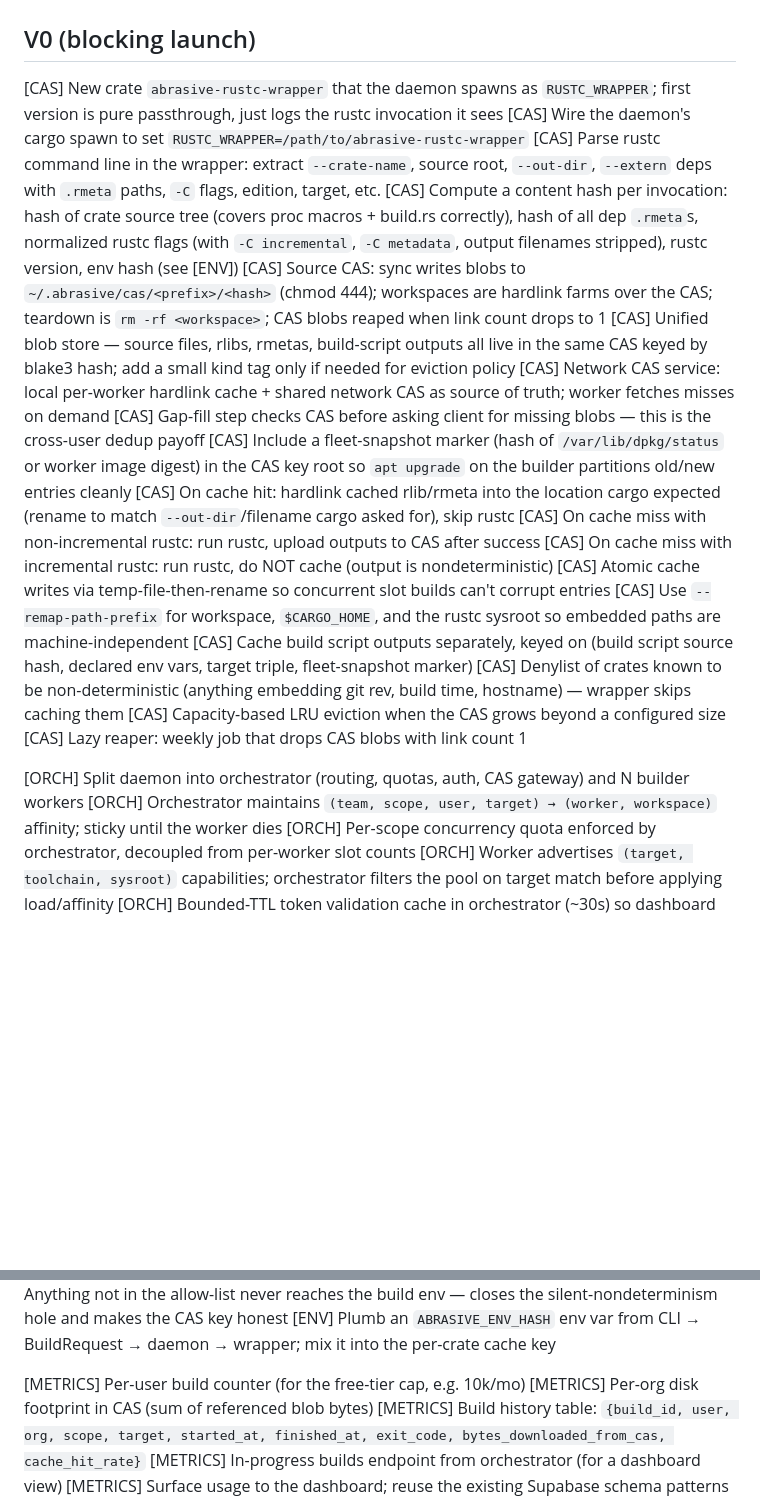
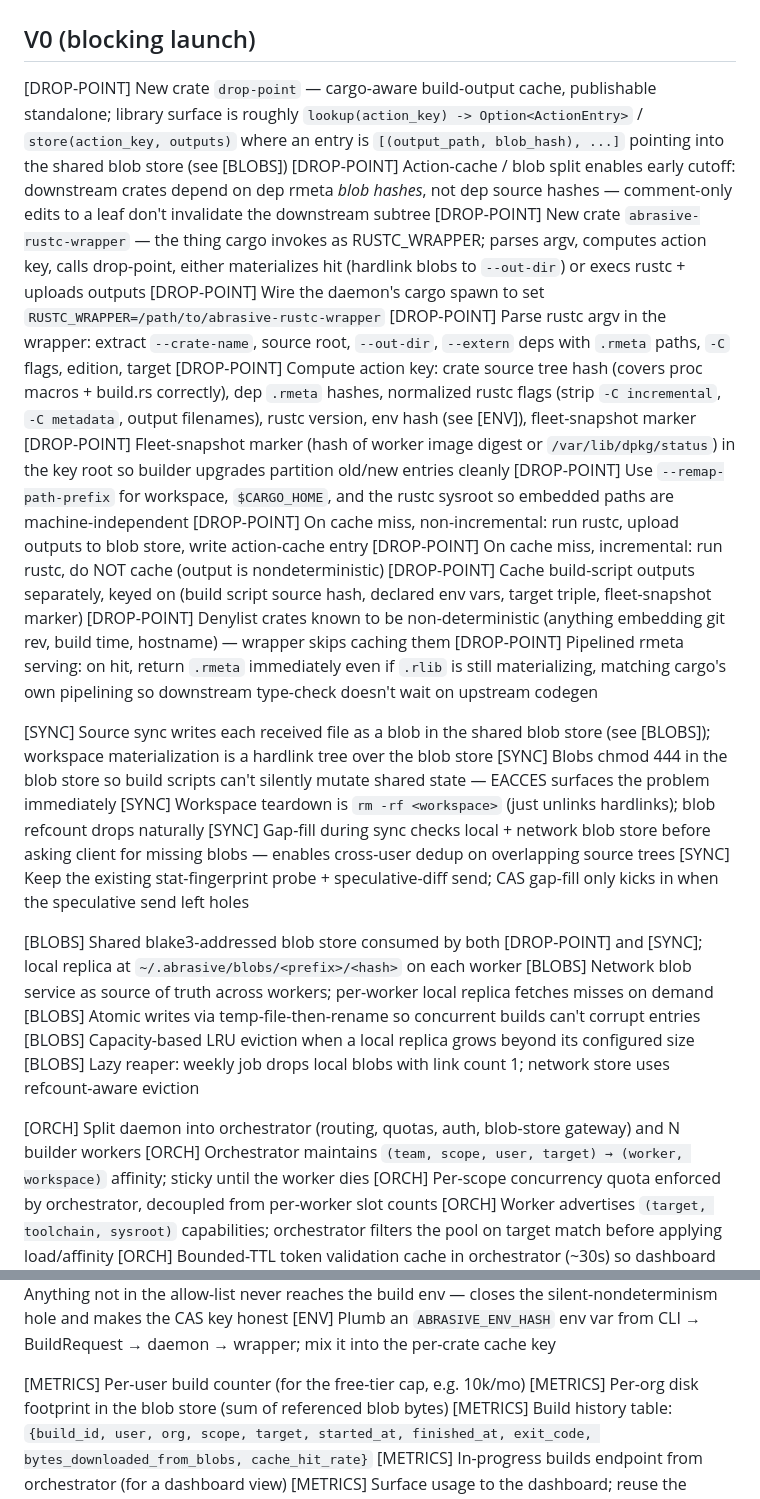
Before and after one commit to Clavigers/abrasive, a Markdown page: TODO.md, 2 parts joined by grey strips. GitHub-like rendering; blank space fills up the shorter version.

Commit message:
update todo

```diff
--- a/TODO.md
+++ b/TODO.md
@@ -2,26 +2,33 @@
 
 ## V0 (blocking launch)
 
-[CAS] New crate `abrasive-rustc-wrapper` that the daemon spawns as `RUSTC_WRAPPER`; first version is pure passthrough, just logs the rustc invocation it sees
-[CAS] Wire the daemon's cargo spawn to set `RUSTC_WRAPPER=/path/to/abrasive-rustc-wrapper`
-[CAS] Parse rustc command line in the wrapper: extract `--crate-name`, source root, `--out-dir`, `--extern` deps with `.rmeta` paths, `-C` flags, edition, target, etc.
-[CAS] Compute a content hash per invocation: hash of crate source tree (covers proc macros + build.rs correctly), hash of all dep `.rmeta`s, normalized rustc flags (with `-C incremental`, `-C metadata`, output filenames stripped), rustc version, env hash (see [ENV])
-[CAS] Source CAS: sync writes blobs to `~/.abrasive/cas/<prefix>/<hash>` (chmod 444); workspaces are hardlink farms over the CAS; teardown is `rm -rf <workspace>`; CAS blobs reaped when link count drops to 1
-[CAS] Unified blob store — source files, rlibs, rmetas, build-script outputs all live in the same CAS keyed by blake3 hash; add a small kind tag only if needed for eviction policy
-[CAS] Network CAS service: local per-worker hardlink cache + shared network CAS as source of truth; worker fetches misses on demand
-[CAS] Gap-fill step checks CAS before asking client for missing blobs — this is the cross-user dedup payoff
-[CAS] Include a fleet-snapshot marker (hash of `/var/lib/dpkg/status` or worker image digest) in the CAS key root so `apt upgrade` on the builder partitions old/new entries cleanly
-[CAS] On cache hit: hardlink cached rlib/rmeta into the location cargo expected (rename to match `--out-dir`/filename cargo asked for), skip rustc
-[CAS] On cache miss with non-incremental rustc: run rustc, upload outputs to CAS after success
-[CAS] On cache miss with incremental rustc: run rustc, do NOT cache (output is nondeterministic)
-[CAS] Atomic cache writes via temp-file-then-rename so concurrent slot builds can't corrupt entries
-[CAS] Use `--remap-path-prefix` for workspace, `$CARGO_HOME`, and the rustc sysroot so embedded paths are machine-independent
-[CAS] Cache build script outputs separately, keyed on (build script source hash, declared env vars, target triple, fleet-snapshot marker)
-[CAS] Denylist of crates known to be non-deterministic (anything embedding git rev, build time, hostname) — wrapper skips caching them
-[CAS] Capacity-based LRU eviction when the CAS grows beyond a configured size
-[CAS] Lazy reaper: weekly job that drops CAS blobs with link count 1
+[DROP-POINT] New crate `drop-point` — cargo-aware build-output cache, publishable standalone; library surface is roughly `lookup(action_key) -> Option<ActionEntry>` / `store(action_key, outputs)` where an entry is `[(output_path, blob_hash), ...]` pointing into the shared blob store (see [BLOBS])
+[DROP-POINT] Action-cache / blob split enables early cutoff: downstream crates depend on dep rmeta *blob hashes*, not dep source hashes — comment-only edits to a leaf don't invalidate the downstream subtree
+[DROP-POINT] New crate `abrasive-rustc-wrapper` — the thing cargo invokes as RUSTC_WRAPPER; parses argv, computes action key, calls drop-point, either materializes hit (hardlink blobs to `--out-dir`) or execs rustc + uploads outputs
+[DROP-POINT] Wire the daemon's cargo spawn to set `RUSTC_WRAPPER=/path/to/abrasive-rustc-wrapper`
+[DROP-POINT] Parse rustc argv in the wrapper: extract `--crate-name`, source root, `--out-dir`, `--extern` deps with `.rmeta` paths, `-C` flags, edition, target
+[DROP-POINT] Compute action key: crate source tree hash (covers proc macros + build.rs correctly), dep `.rmeta` hashes, normalized rustc flags (strip `-C incremental`, `-C metadata`, output filenames), rustc version, env hash (see [ENV]), fleet-snapshot marker
+[DROP-POINT] Fleet-snapshot marker (hash of worker image digest or `/var/lib/dpkg/status`) in the key root so builder upgrades partition old/new entries cleanly
+[DROP-POINT] Use `--remap-path-prefix` for workspace, `$CARGO_HOME`, and the rustc sysroot so embedded paths are machine-independent
+[DROP-POINT] On cache miss, non-incremental: run rustc, upload outputs to blob store, write action-cache entry
+[DROP-POINT] On cache miss, incremental: run rustc, do NOT cache (output is nondeterministic)
+[DROP-POINT] Cache build-script outputs separately, keyed on (build script source hash, declared env vars, target triple, fleet-snapshot marker)
+[DROP-POINT] Denylist crates known to be non-deterministic (anything embedding git rev, build time, hostname) — wrapper skips caching them
+[DROP-POINT] Pipelined rmeta serving: on hit, return `.rmeta` immediately even if `.rlib` is still materializing, matching cargo's own pipelining so downstream type-check doesn't wait on upstream codegen
 
-[ORCH] Split daemon into orchestrator (routing, quotas, auth, CAS gateway) and N builder workers
+[SYNC] Source sync writes each received file as a blob in the shared blob store (see [BLOBS]); workspace materialization is a hardlink tree over the blob store
+[SYNC] Blobs chmod 444 in the blob store so build scripts can't silently mutate shared state — EACCES surfaces the problem immediately
+[SYNC] Workspace teardown is `rm -rf <workspace>` (just unlinks hardlinks); blob refcount drops naturally
+[SYNC] Gap-fill during sync checks local + network blob store before asking client for missing blobs — enables cross-user dedup on overlapping source trees
+[SYNC] Keep the existing stat-fingerprint probe + speculative-diff send; CAS gap-fill only kicks in when the speculative send left holes
+
+[BLOBS] Shared blake3-addressed blob store consumed by both [DROP-POINT] and [SYNC]; local replica at `~/.abrasive/blobs/<prefix>/<hash>` on each worker
+[BLOBS] Network blob service as source of truth across workers; per-worker local replica fetches misses on demand
+[BLOBS] Atomic writes via temp-file-then-rename so concurrent builds can't corrupt entries
+[BLOBS] Capacity-based LRU eviction when a local replica grows beyond its configured size
+[BLOBS] Lazy reaper: weekly job drops local blobs with link count 1; network store uses refcount-aware eviction
+
+[ORCH] Split daemon into orchestrator (routing, quotas, auth, blob-store gateway) and N builder workers
 [ORCH] Orchestrator maintains `(team, scope, user, target) → (worker, workspace)` affinity; sticky until the worker dies
 [ORCH] Per-scope concurrency quota enforced by orchestrator, decoupled from per-worker slot counts
 [ORCH] Worker advertises `(target, toolchain, sysroot)` capabilities; orchestrator filters the pool on target match before applying load/affinity
@@ -39,8 +46,8 @@
 [ENV] Plumb an `ABRASIVE_ENV_HASH` env var from CLI → BuildRequest → daemon → wrapper; mix it into the per-crate cache key
 
 [METRICS] Per-user build counter (for the free-tier cap, e.g. 10k/mo)
-[METRICS] Per-org disk footprint in CAS (sum of referenced blob bytes)
-[METRICS] Build history table: `{build_id, user, org, scope, target, started_at, finished_at, exit_code, bytes_downloaded_from_cas, cache_hit_rate}`
+[METRICS] Per-org disk footprint in the blob store (sum of referenced blob bytes)
+[METRICS] Build history table: `{build_id, user, org, scope, target, started_at, finished_at, exit_code, bytes_downloaded_from_blobs, cache_hit_rate}`
 [METRICS] In-progress builds endpoint from orchestrator (for a dashboard view)
 [METRICS] Surface usage to the dashboard; reuse the existing Supabase schema patterns
 
```
